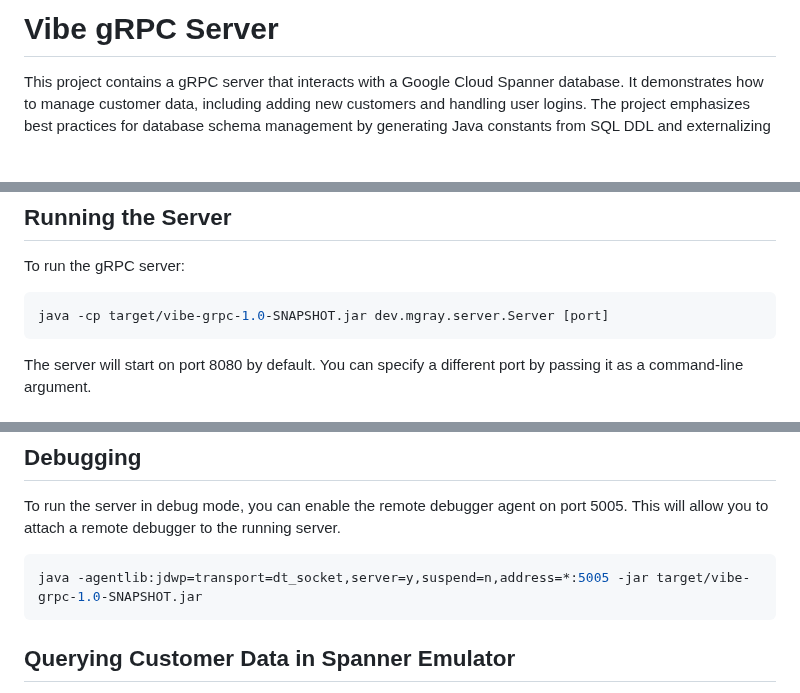
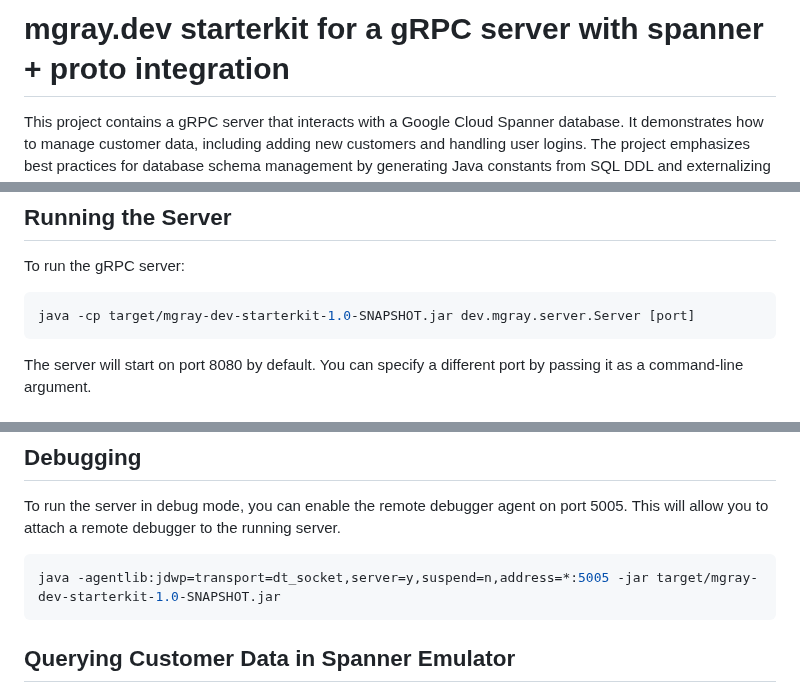
Before and after one commit to matgray/grpc-spanner-proto-quickstart, a Markdown page: README.md, 3 parts joined by grey strips. GitHub-like rendering; blank space fills up the shorter version.

````diff
--- a/README.md
+++ b/README.md
@@ -1,4 +1,4 @@
-# Vibe gRPC Server
+# mgray.dev starterkit for a gRPC server with spanner + proto integration
 
 This project contains a gRPC server that interacts with a Google Cloud Spanner database. It demonstrates how to manage customer data, including adding new customers and handling user logins. The project emphasizes best practices for database schema management by generating Java constants from SQL DDL and externalizing SQL queries into separate files.
 
@@ -70,7 +70,7 @@ This will generate the Java source files in `target/generated-sources/protobuf/j
 To run the gRPC server:
 
 ```bash
-java -cp target/vibe-grpc-1.0-SNAPSHOT.jar dev.mgray.server.Server [port]
+java -cp target/mgray-dev-starterkit-1.0-SNAPSHOT.jar dev.mgray.server.Server [port]
 ```
 
 The server will start on port 8080 by default. You can specify a different port by passing it as a command-line argument.
@@ -123,7 +123,7 @@ grpcurl -plaintext -d '{
 To run the server in debug mode, you can enable the remote debugger agent on port 5005. This will allow you to attach a remote debugger to the running server.
 
 ```bash
-java -agentlib:jdwp=transport=dt_socket,server=y,suspend=n,address=*:5005 -jar target/vibe-grpc-1.0-SNAPSHOT.jar
+java -agentlib:jdwp=transport=dt_socket,server=y,suspend=n,address=*:5005 -jar target/mgray-dev-starterkit-1.0-SNAPSHOT.jar
 ```
 
 ## Querying Customer Data in Spanner Emulator
````
